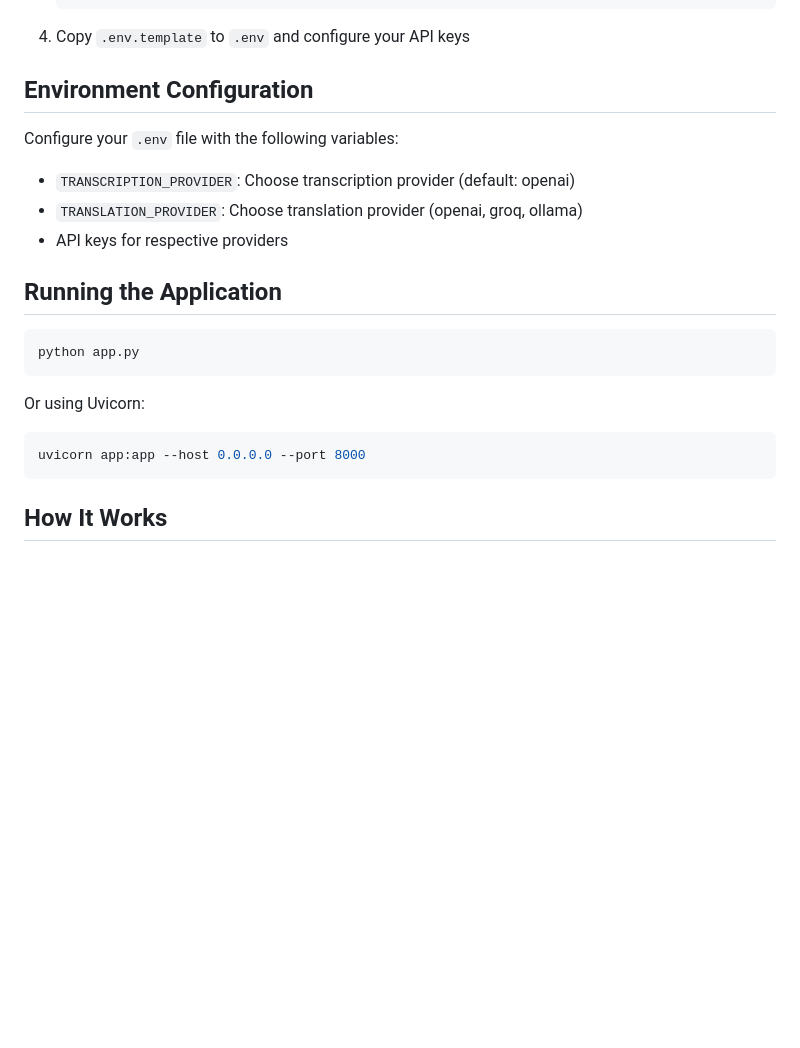
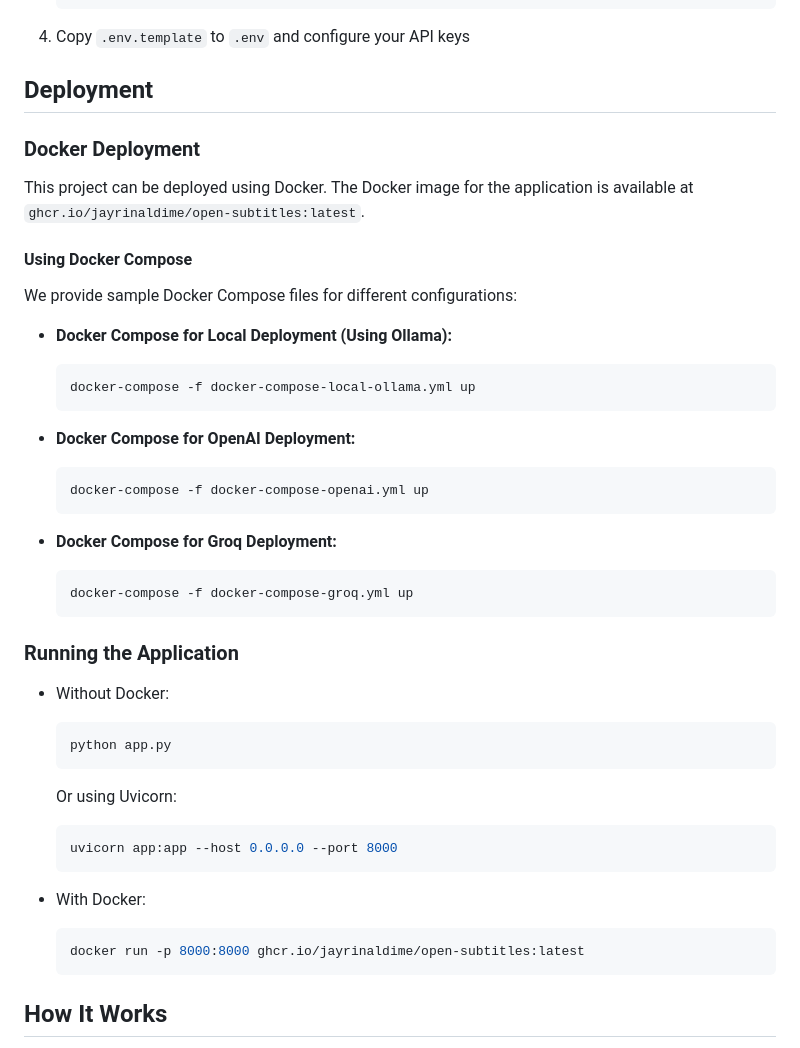
Before and after one commit to jayrinaldime/open-subtitles, a Markdown page: README.md, the part around the change. Rendered like a GitHub page; blank space fills up the shorter version.

Commit message:
docs: Add Docker deployment options and sample Docker Compose files

````diff
--- a/README.md
+++ b/README.md
@@ -43,20 +43,42 @@ This is a web-based application that provides close to real-time audio transcrip
    ```
 4. Copy `.env.template` to `.env` and configure your API keys
 
-## Environment Configuration
-Configure your `.env` file with the following variables:
-- `TRANSCRIPTION_PROVIDER`: Choose transcription provider (default: openai)
-- `TRANSLATION_PROVIDER`: Choose translation provider (openai, groq, ollama)
-- API keys for respective providers
+## Deployment
+### Docker Deployment
+This project can be deployed using Docker. The Docker image for the application is available at `ghcr.io/jayrinaldime/open-subtitles:latest`.
 
-## Running the Application
-```bash
-python app.py
-```
-Or using Uvicorn:
-```bash
-uvicorn app:app --host 0.0.0.0 --port 8000
-```
+#### Using Docker Compose
+We provide sample Docker Compose files for different configurations:
+
+- **Docker Compose for Local Deployment (Using Ollama):**
+  ```bash
+  docker-compose -f docker-compose-local-ollama.yml up
+  ```
+
+- **Docker Compose for OpenAI Deployment:**
+  ```bash
+  docker-compose -f docker-compose-openai.yml up
+  ```
+
+- **Docker Compose for Groq Deployment:**
+  ```bash
+  docker-compose -f docker-compose-groq.yml up
+  ```
+
+### Running the Application
+- Without Docker:
+  ```bash
+  python app.py
+  ```
+  Or using Uvicorn:
+  ```bash
+  uvicorn app:app --host 0.0.0.0 --port 8000
+  ```
+
+- With Docker:
+  ```bash
+  docker run -p 8000:8000 ghcr.io/jayrinaldime/open-subtitles:latest
+  ```
 
 ## How It Works
 1. Open the web application in a browser
````
